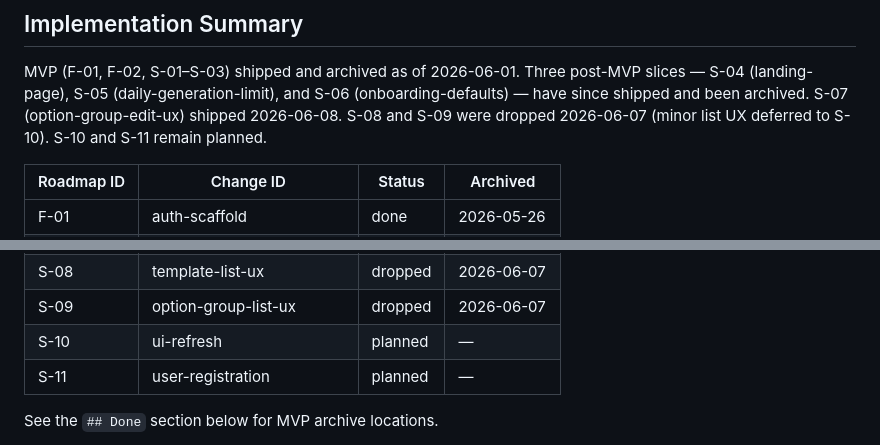
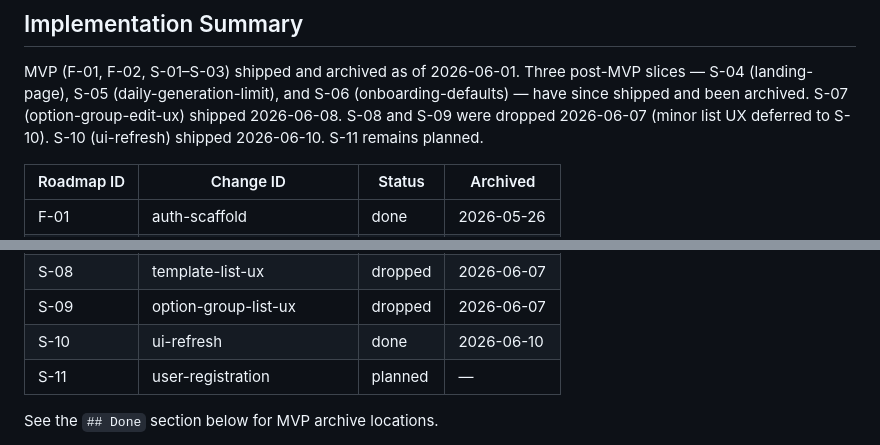
Before and after one commit to mlesniew/korpotron, a Markdown page: context/foundation/roadmap.md, 2 parts joined by grey strips. Rendered like a GitHub page.

Commit message:
docs(roadmap): mark S-10 ui-refresh done in implementation summary
Co-Authored-By: Claude Sonnet 4.6 <noreply@anthropic.com>

```diff
--- a/context/foundation/roadmap.md
+++ b/context/foundation/roadmap.md
@@ -292,7 +292,7 @@ S-10.
 MVP (F-01, F-02, S-01–S-03) shipped and archived as of 2026-06-01. Three post-MVP slices — S-04 (landing-page), S-05
 (daily-generation-limit), and S-06 (onboarding-defaults) — have since shipped and been archived. S-07
 (option-group-edit-ux) shipped 2026-06-08. S-08 and S-09 were dropped 2026-06-07 (minor list UX deferred to S-10). S-10
-and S-11 remain planned.
+(ui-refresh) shipped 2026-06-10. S-11 remains planned.
 
 | Roadmap ID | Change ID               | Status  | Archived   |
 | ---------- | ----------------------- | ------- | ---------- |
@@ -307,7 +307,7 @@ and S-11 remain planned.
 | S-07       | option-group-edit-ux    | done    | —          |
 | S-08       | template-list-ux        | dropped | 2026-06-07 |
 | S-09       | option-group-list-ux    | dropped | 2026-06-07 |
-| S-10       | ui-refresh              | planned | —          |
+| S-10       | ui-refresh              | done    | 2026-06-10 |
 | S-11       | user-registration       | planned | —          |
 
 See the `## Done` section below for MVP archive locations.
```
